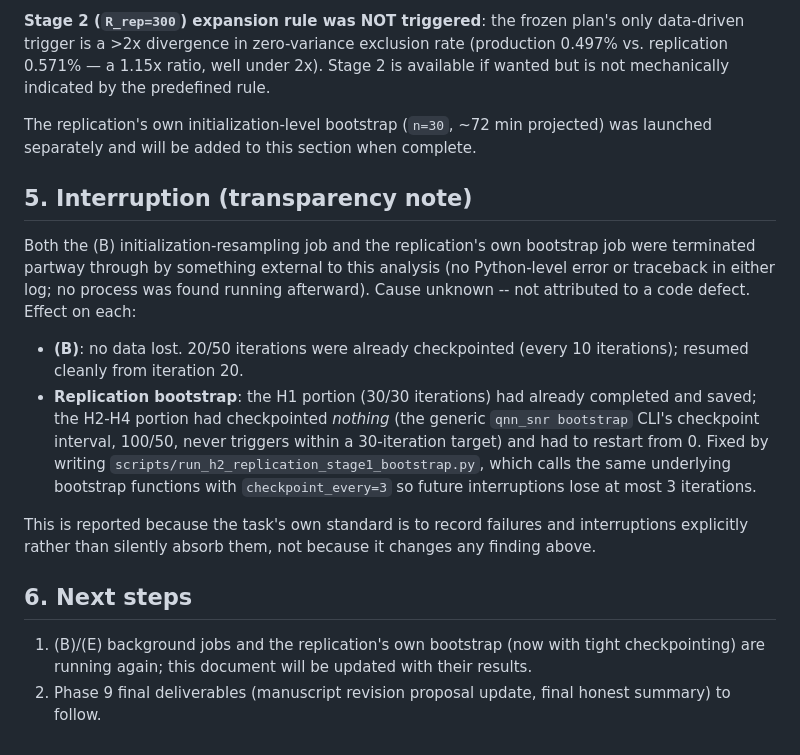
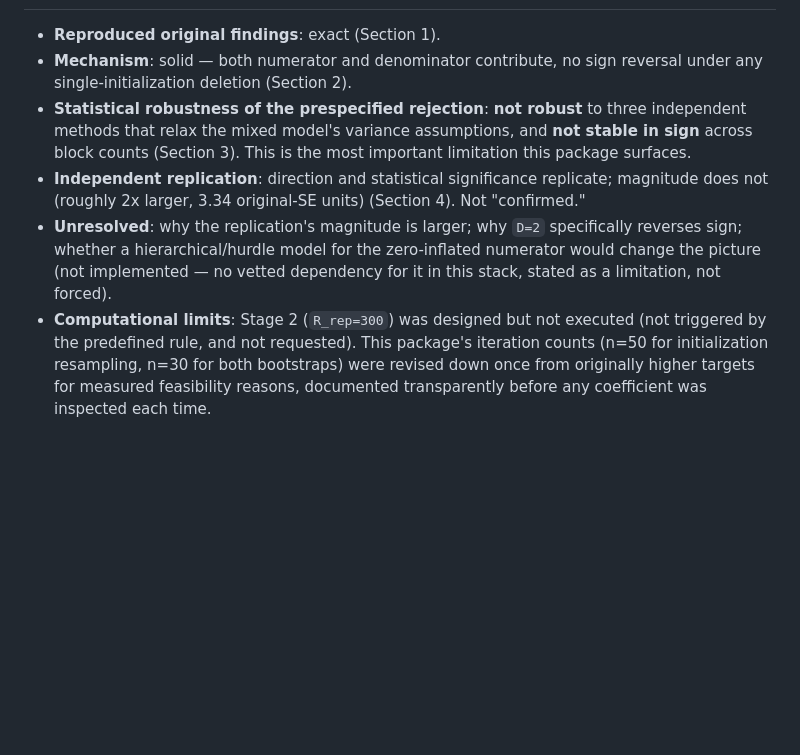
Before and after one commit to Brandon-Shen/few-qubit-qnn-snr, a Markdown page: verification/h2_robustness_replication_results.md, the part around one of its changes. GitHub-like rendering; blank space fills up the shorter version.

```diff
--- a/verification/h2_robustness_replication_results.md
+++ b/verification/h2_robustness_replication_results.md
@@ -174,40 +148,23 @@ rounded toward either "confirmed" or "failed to replicate."
 
-**Stage 2 (`R_rep=300`) expansion rule was NOT triggered**: the frozen
-plan's only data-driven trigger is a >2x divergence in zero-variance
-exclusion rate (production 0.497% vs. replication 0.571% — a 1.15x
-ratio, well under 2x). Stage 2 is available if wanted but is not
-mechanically indicated by the predefined rule.
-
-The replication's own initialization-level bootstrap (`n=30`, ~72 min
-projected) was launched separately and will be added to this section
-when complete.
-
-## 5. Interruption (transparency note)
-
-Both the (B) initialization-resampling job and the replication's own
-bootstrap job were terminated partway through by something external to
-this analysis (no Python-level error or traceback in either log; no
-process was found running afterward). Cause unknown -- not attributed to
-a code defect. Effect on each:
-
-- **(B)**: no data lost. 20/50 iterations were already checkpointed
-  (every 10 iterations); resumed cleanly from iteration 20.
-- **Replication bootstrap**: the H1 portion (30/30 iterations) had
-  already completed and saved; the H2-H4 portion had checkpointed
-  *nothing* (the generic `qnn_snr bootstrap` CLI's checkpoint interval,
-  100/50, never triggers within a 30-iteration target) and had to restart
-  from 0. Fixed by writing `scripts/run_h2_replication_stage1_bootstrap.py`,
-  which calls the same underlying bootstrap functions with
-  `checkpoint_every=3` so future interruptions lose at most 3 iterations.
-
-This is reported because the task's own standard is to record failures
-and interruptions explicitly rather than silently absorb them, not
-because it changes any finding above.
-
-## 6. Next steps
-
-1. (B)/(E) background jobs and the replication's own bootstrap (now with
-   tight checkpointing) are running again; this document will be updated
-   with their results.
-2. Phase 9 final deliverables (manuscript revision proposal update,
-   final honest summary) to follow.
+- **Reproduced original findings**: exact (Section 1).
+- **Mechanism**: solid — both numerator and denominator contribute, no
+  sign reversal under any single-initialization deletion (Section 2).
+- **Statistical robustness of the prespecified rejection**: **not
+  robust** to three independent methods that relax the mixed model's
+  variance assumptions, and **not stable in sign** across block counts
+  (Section 3). This is the most important limitation this package
+  surfaces.
+- **Independent replication**: direction and statistical significance
+  replicate; magnitude does not (roughly 2x larger, 3.34 original-SE
+  units) (Section 4). Not "confirmed."
+- **Unresolved**: why the replication's magnitude is larger; why `D=2`
+  specifically reverses sign; whether a hierarchical/hurdle model for the
+  zero-inflated numerator would change the picture (not implemented —
+  no vetted dependency for it in this stack, stated as a limitation,
+  not forced).
+- **Computational limits**: Stage 2 (`R_rep=300`) was designed but not
+  executed (not triggered by the predefined rule, and not requested).
+  This package's iteration counts (n=50 for initialization resampling,
+  n=30 for both bootstraps) were revised down once from originally
+  higher targets for measured feasibility reasons, documented
+  transparently before any coefficient was inspected each time.
```
Also changed, not shown: other parts of verification/h2_robustness_replication_results.md (+112 -138 lines), paper/PROPOSED_H2_ROBUSTNESS_REVISIONS.md (+63 -46 lines).
